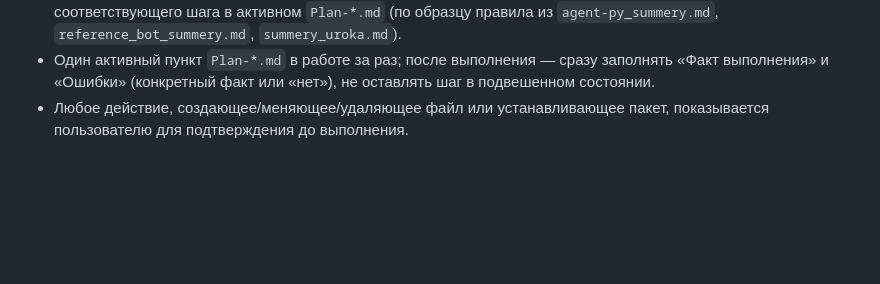
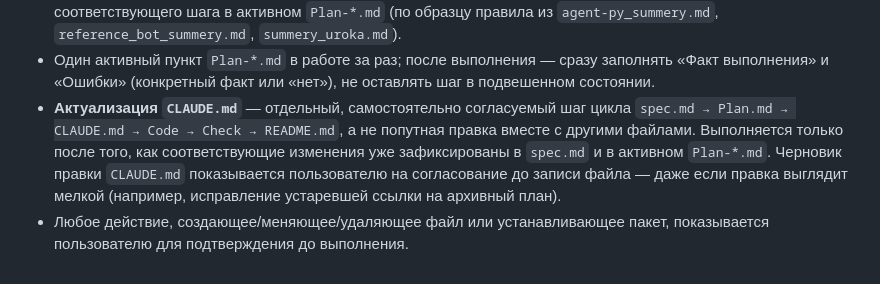
Before and after one commit to IVAiris/project, a Markdown page: CLAUDE.md, the part around the change. GitHub-like rendering; blank space fills up the shorter version.

Commit message:
Add CLAUDE.md update-cycle rule: actualize as separate approved step after spec.md/Plan.md

```diff
--- a/CLAUDE.md
+++ b/CLAUDE.md
@@ -120,5 +120,12 @@ Telegram/СЭД/1С/e-mail, cookie-session/Redis, реальная отправ
 - Один активный пункт `Plan-*.md` в работе за раз; после выполнения — сразу
   заполнять «Факт выполнения» и «Ошибки» (конкретный факт или «нет»), не
   оставлять шаг в подвешенном состоянии.
+- **Актуализация `CLAUDE.md`** — отдельный, самостоятельно согласуемый шаг
+  цикла `spec.md → Plan.md → CLAUDE.md → Code → Check → README.md`, а не
+  попутная правка вместе с другими файлами. Выполняется только после того,
+  как соответствующие изменения уже зафиксированы в `spec.md` и в активном
+  `Plan-*.md`. Черновик правки `CLAUDE.md` показывается пользователю на
+  согласование до записи файла — даже если правка выглядит мелкой (например,
+  исправление устаревшей ссылки на архивный план).
 - Любое действие, создающее/меняющее/удаляющее файл или устанавливающее
   пакет, показывается пользователю для подтверждения до выполнения.
```
